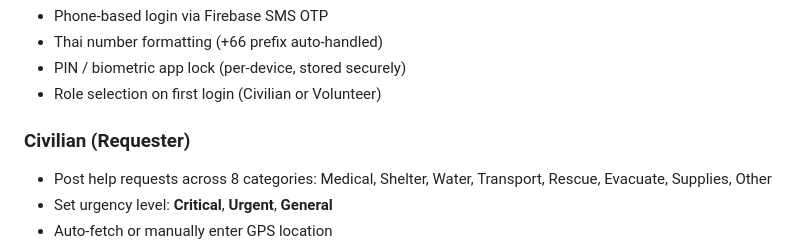
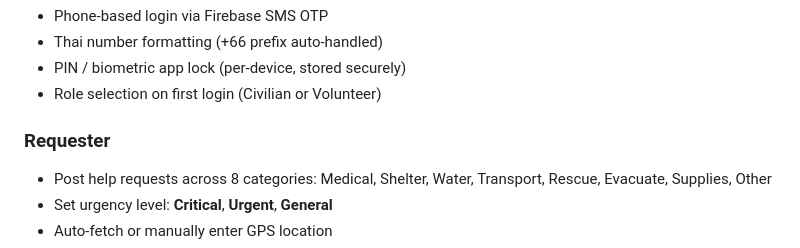
Before and after one commit to phernutju/ChuaiNhooDuay, a Markdown page: README.md, the part around the change. Rendered like a GitHub page.

```diff
--- a/README.md
+++ b/README.md
@@ -38,7 +38,7 @@ Built with Flutter + Firebase. Targets Bangkok and Samut Prakan service area.
 - PIN / biometric app lock (per-device, stored securely)
 - Role selection on first login (Civilian or Volunteer)
 
-### Civilian (Requester)
+### Requester
 - Post help requests across 8 categories: Medical, Shelter, Water, Transport, Rescue, Evacuate, Supplies, Other
 - Set urgency level: **Critical**, **Urgent**, **General**
 - Auto-fetch or manually enter GPS location
```
